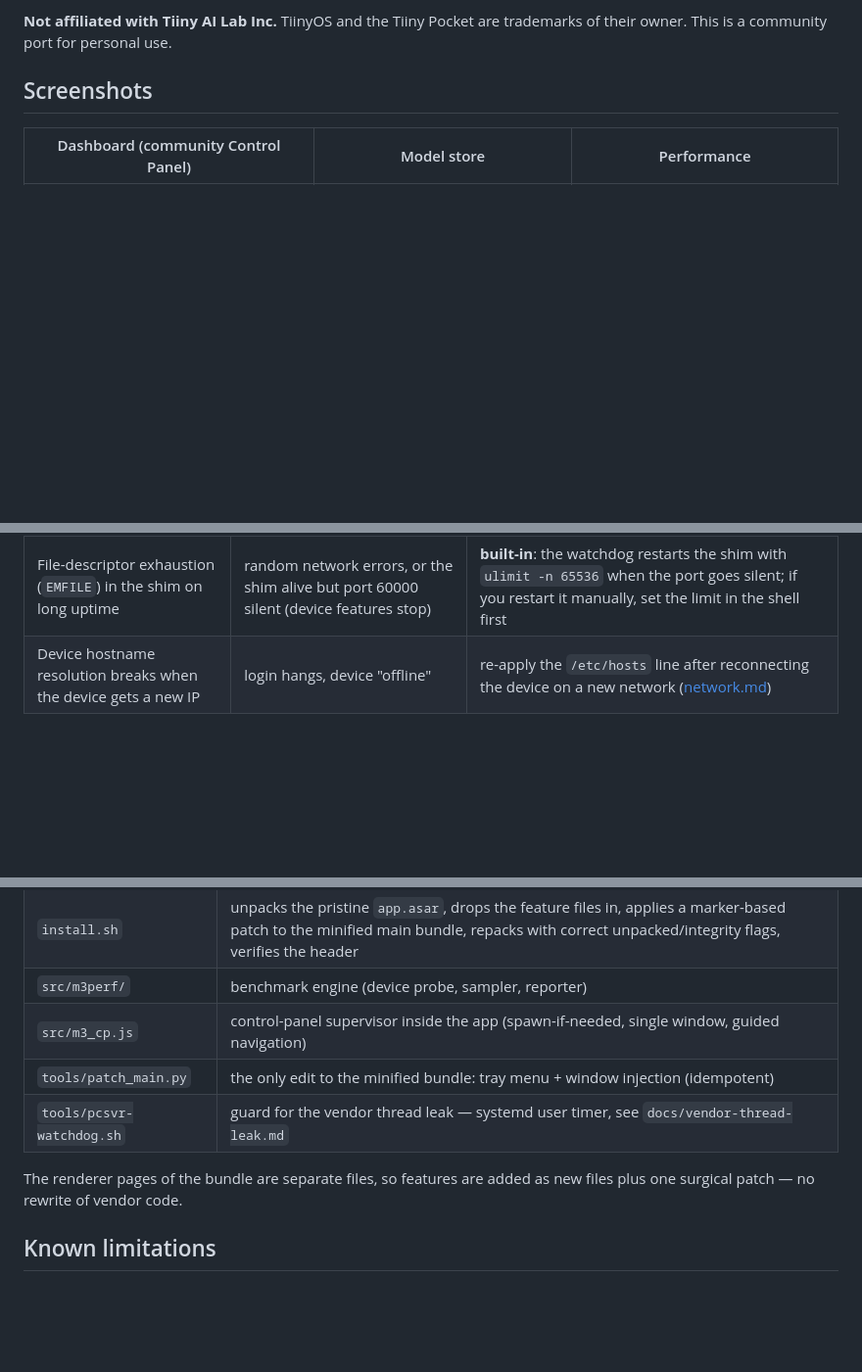
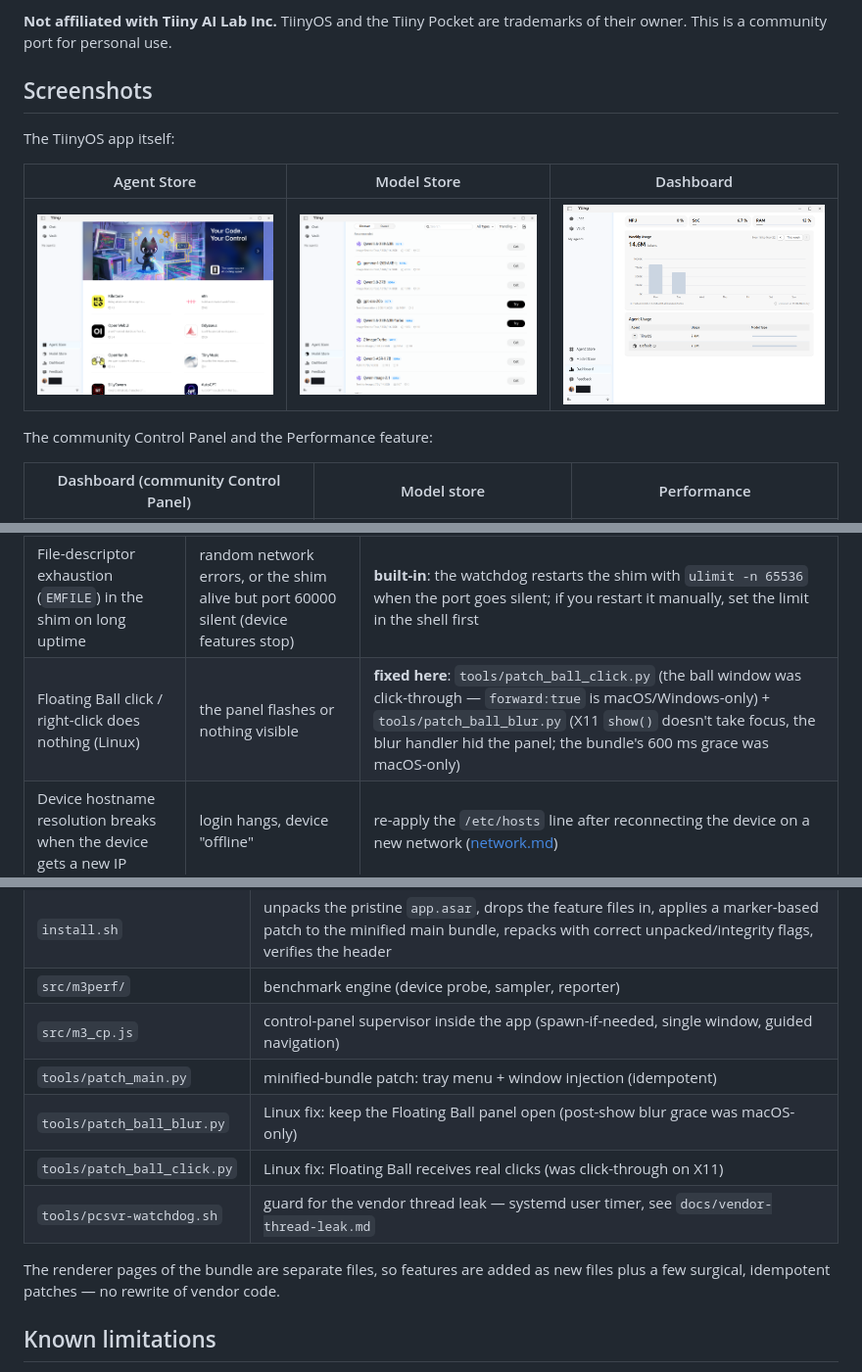
Before and after one commit to 3p4dm4/tiinyos-linux, a Markdown page: README.md, 3 parts joined by grey strips. Shown at 98% size. Rendered like a GitHub page; pictures changed too: docs/assets/app-agent-store.png (added), docs/assets/app-dashboard.png (added), docs/assets/app-model-store.png (added); blank space fills up the shorter version.

```diff
--- a/README.md
+++ b/README.md
@@ -23,6 +23,14 @@ trademarks of their owner. This is a community port for personal use.
 
 ## Screenshots
 
+The TiinyOS app itself:
+
+| Agent Store | Model Store | Dashboard |
+|---|---|---|
+| ![Agent Store](docs/assets/app-agent-store.png) | ![Model Store](docs/assets/app-model-store.png) | ![Dashboard](docs/assets/app-dashboard.png) |
+
+The community Control Panel and the Performance feature:
+
 | Dashboard (community Control Panel) | Model store | Performance |
 |---|---|---|
 | ![Dashboard](docs/assets/dashboard.png) | ![Models](docs/assets/models.png) | ![Performance](docs/assets/performance-window.png) |
@@ -37,6 +45,7 @@ third are **prevented by the install itself**; the others are operational habits
 | `pcsvr` thread leak in the official shim (~600 threads/h) | fans at 100% after ~a day, whole system slow | **built-in**: `tools/pcsvr-watchdog.sh` systemd timer restarts the shim before the threshold ([RCA](docs/vendor-thread-leak.md)) |
 | Another client holds the device session | `/connect probe failed` in the log, app opens but does nothing | run **one** app instance per device (the vendor protocol has no multi-client session) |
 | File-descriptor exhaustion (`EMFILE`) in the shim on long uptime | random network errors, or the shim alive but port 60000 silent (device features stop) | **built-in**: the watchdog restarts the shim with `ulimit -n 65536` when the port goes silent; if you restart it manually, set the limit in the shell first |
+| Floating Ball click / right-click does nothing (Linux) | the panel flashes or nothing visible | **fixed here**: `tools/patch_ball_click.py` (the ball window was click-through — `forward:true` is macOS/Windows-only) + `tools/patch_ball_blur.py` (X11 `show()` doesn't take focus, the blur handler hid the panel; the bundle's 600 ms grace was macOS-only) |
 | Device hostname resolution breaks when the device gets a new IP | login hangs, device "offline" | re-apply the `/etc/hosts` line after reconnecting the device on a new network ([network.md](docs/network.md)) |
 
 Symptom-first fixes (with commands) in [docs/TROUBLESHOOTING.md](docs/TROUBLESHOOTING.md).
@@ -95,11 +104,13 @@ port may still have rough edges on Linux — open an issue with the log from
 | `install.sh` | unpacks the pristine `app.asar`, drops the feature files in, applies a marker-based patch to the minified main bundle, repacks with correct unpacked/integrity flags, verifies the header |
 | `src/m3perf/` | benchmark engine (device probe, sampler, reporter) |
 | `src/m3_cp.js` | control-panel supervisor inside the app (spawn-if-needed, single window, guided navigation) |
-| `tools/patch_main.py` | the only edit to the minified bundle: tray menu + window injection (idempotent) |
+| `tools/patch_main.py` | minified-bundle patch: tray menu + window injection (idempotent) |
+| `tools/patch_ball_blur.py` | Linux fix: keep the Floating Ball panel open (post-show blur grace was macOS-only) |
+| `tools/patch_ball_click.py` | Linux fix: Floating Ball receives real clicks (was click-through on X11) |
 | `tools/pcsvr-watchdog.sh` | guard for the vendor thread leak — systemd user timer, see `docs/vendor-thread-leak.md` |
 
 The renderer pages of the bundle are separate files, so features are added as
-new files plus one surgical patch — no rewrite of vendor code.
+new files plus a few surgical, idempotent patches — no rewrite of vendor code.
 
 ## Known limitations
 
```
Also changed, not shown: 3 other files.
